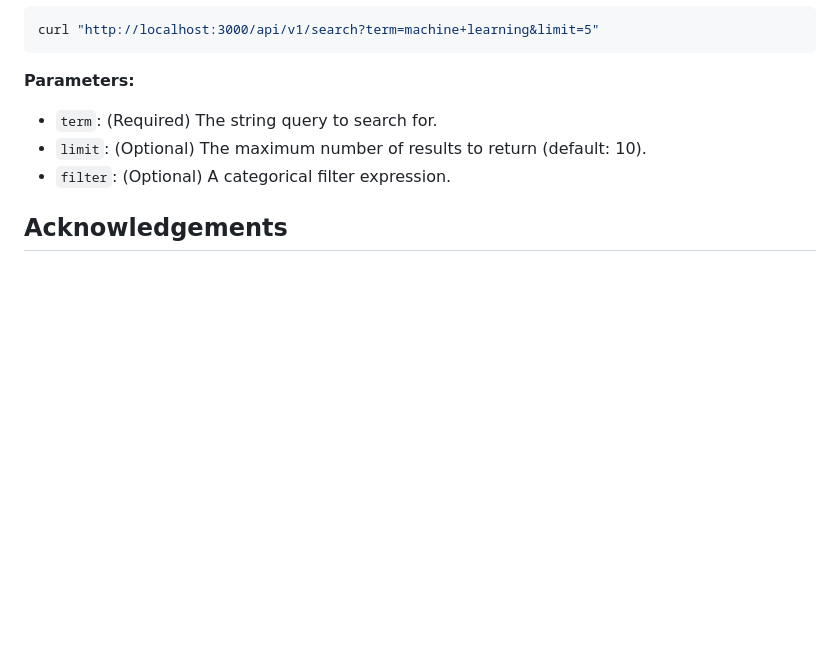
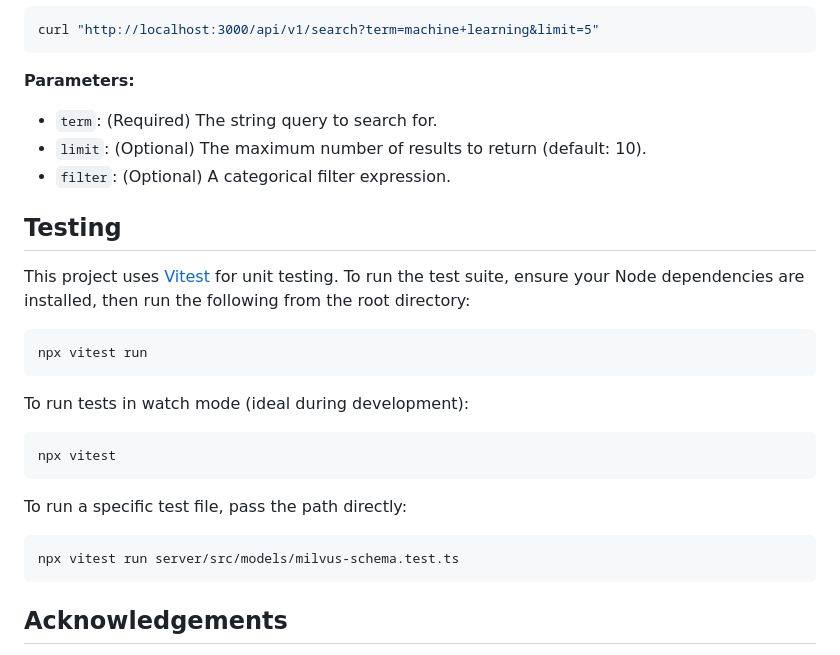
Before and after one commit to vkumar825/arxiv-search, a Markdown page: README.md, the part around the change. Drawn GitHub-style; blank space fills up the shorter version.

Commit message:
add testing instructions for Vitest in README.md

````diff
--- a/README.md
+++ b/README.md
@@ -108,6 +108,26 @@ curl "http://localhost:3000/api/v1/search?term=machine+learning&limit=5"
 - `filter`: (Optional) A categorical filter expression.
 
 
+## Testing
+
+This project uses [Vitest](https://vitest.dev/) for unit testing. To run the test suite, ensure your Node dependencies are installed, then run the following from the root directory:
+
+```bash
+npx vitest run
+```
+
+To run tests in watch mode (ideal during development):
+
+```bash
+npx vitest
+```
+
+To run a specific test file, pass the path directly:
+
+```bash
+npx vitest run server/src/models/milvus-schema.test.ts
+```
+
 ## Acknowledgements
 
 Portions of this project were developed in conjunction with Google Gemini (3.1 Pro & Antigravity CLI) for code assistance and debugging. All code, logic, and design were reviewed and supervised by me.
````
